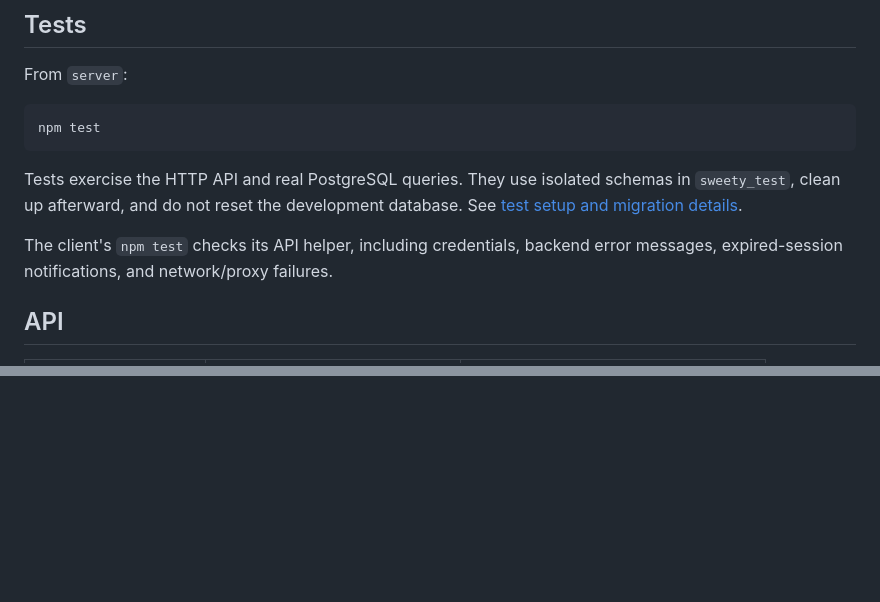
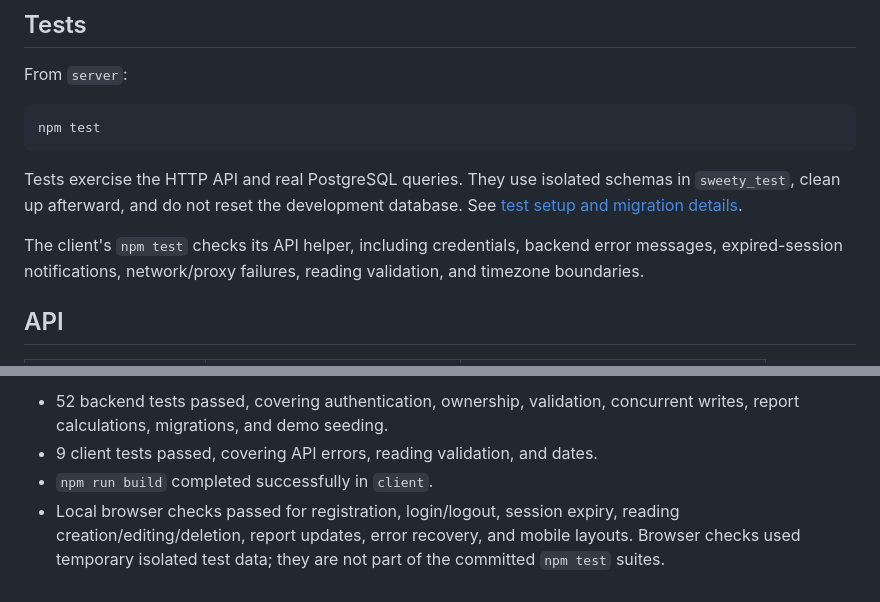
Before and after one commit to bhadran-ss/sweety, a Markdown page: README.md, 2 parts joined by grey strips. Drawn GitHub-style; blank space fills up the shorter version.

```diff
--- a/README.md
+++ b/README.md
@@ -144,7 +144,8 @@ in `sweety_test`, clean up afterward, and do not reset the development database.
 See [test setup and migration details](server/test/README.md).
 
 The client's `npm test` checks its API helper, including credentials, backend error
-messages, expired-session notifications, and network/proxy failures.
+messages, expired-session notifications, network/proxy failures, reading validation,
+and timezone boundaries.
 
 ## API
 
@@ -182,0 +197,8 @@ Final application screenshots or a short demo recording remain to be added.
+- 52 backend tests passed, covering authentication, ownership, validation,
+  concurrent writes, report calculations, migrations, and demo seeding.
+- 9 client tests passed, covering API errors, reading validation, and dates.
+- `npm run build` completed successfully in `client`.
+- Local browser checks passed for registration, login/logout, session expiry,
+  reading creation/editing/deletion, report updates, error recovery, and mobile
+  layouts. Browser checks used temporary isolated test data; they are not part
+  of the committed `npm test` suites.
```
Also changed, not shown: other parts of README.md (+15 -2 lines), docs/screenshots/login.png (added), docs/screenshots/mobile.png (added), docs/screenshots/readings-reports.png (added).
